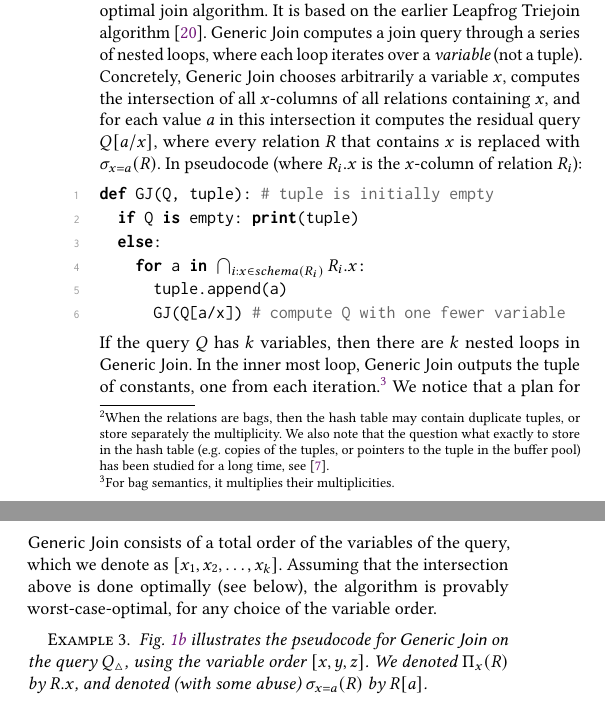
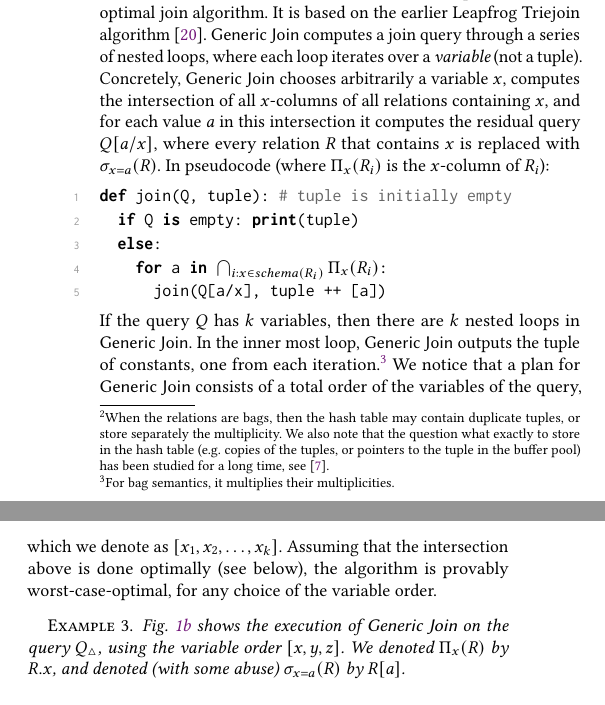
Before and after one commit to remysucre/free-join-sigmod-record, a LaTeX paper (main.tex, which reads tex/02-background.tex): two parts of the columns of page 2 of 12, joined at a grey line, cut so that both start at the same text. Compiled offline with pdfLaTeX.

Commit message:
background

```diff
--- a/tex/02-background.tex
+++ b/tex/02-background.tex
@@ -156,16 +156,14 @@ Concretely, \GJ chooses arbitrarily a variable $x$, computes the
 intersection of all $x$-columns of all relations containing $x$, and
 for each value $a$ in this intersection it computes the residual query
 $Q[a/x]$, where every relation $R$ that contains $x$ is replaced with
-$\sigma_{x=a}(R)$.  In pseudocode (where $R_i.x$ is the $x$-column of
-relation $R_i$):
+$\sigma_{x=a}(R)$.  In pseudocode (where $\Pi_x (R_i)$ is the $x$-column of $R_i$):
 %
 \begin{lstlisting}[basicstyle=\ttfamily]
-def GJ(Q, tuple): # tuple is initially empty
+def join(Q, tuple): # tuple is initially empty
   if Q is empty: print(tuple)
   else:
-    for a in $\bigcap_{i : x \in schema(R_i)} R_i.x$:
-      tuple.append(a)
-      GJ(Q[a/x]) # compute Q with one fewer variable
+    for a in $\bigcap_{i : x \in schema(R_i)} \Pi_x(R_i)$:
+      join(Q[a/x], tuple ++ [a])
 \end{lstlisting}
 %
 If the query $Q$ has $k$ variables, then there are $k$ nested loops in
@@ -178,7 +176,7 @@ done optimally (see below), the algorithm is provably
 worst-case-optimal, for any choice of the variable order.
 
 \begin{example}
-  Fig.~\ref{fig:background:gj} illustrates the pseudocode for \GJ on the
+  Fig.~\ref{fig:background:gj} shows the execution of \GJ on the
   query $Q_\triangle$, using the variable order $[x,y,z]$.  We denoted
   $\Pi_x(R)$ by $R.x$, and denoted (with some abuse) $\sigma_{x=a}(R)$
   by $R[a]$.
```
